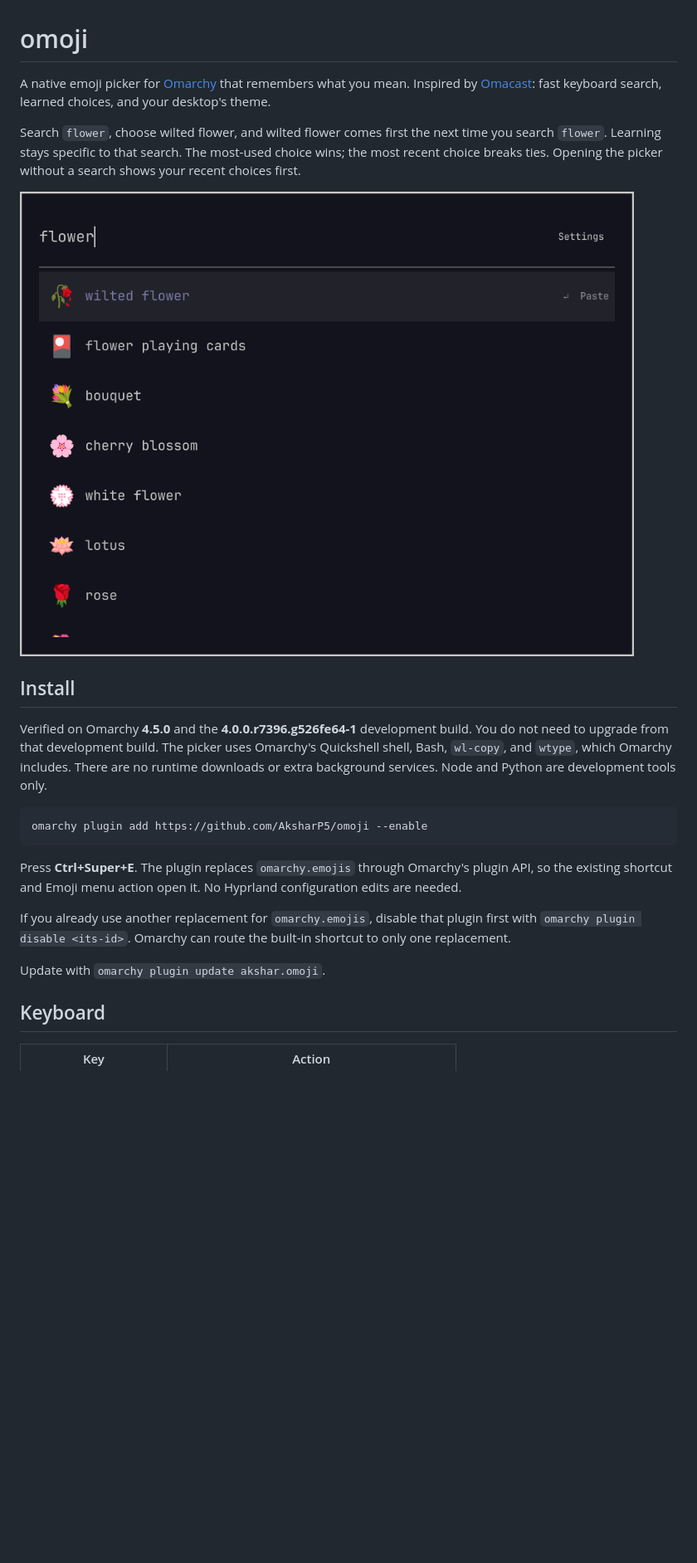
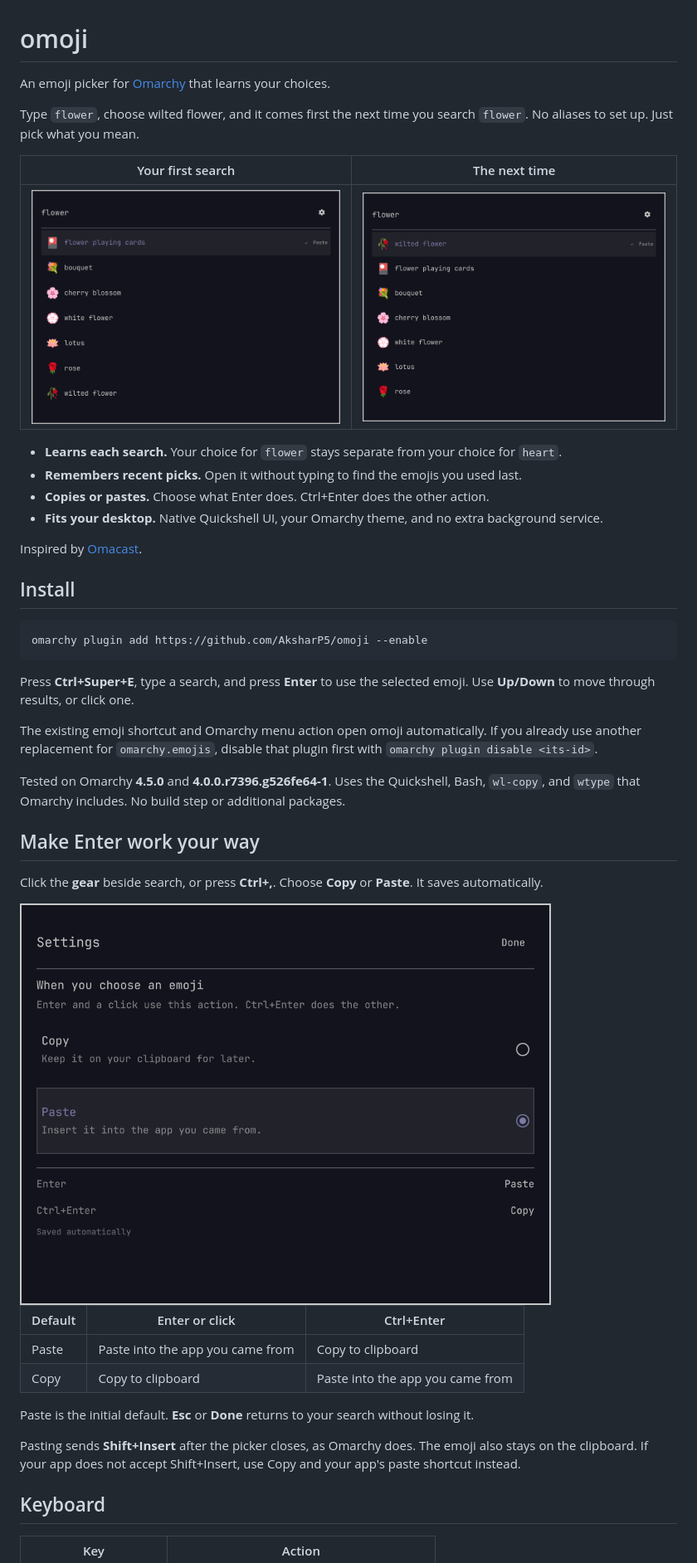
Before and after one commit to AksharP5/omoji, a Markdown page: README.md, the part around one of its changes. Shown at 83% size. Rendered like a GitHub page; pictures changed too: docs/screenshots/before.png (added), docs/screenshots/learned.png (added), docs/screenshots/settings.png (added); blank space fills up the shorter version.

Commit message:
docs: explain omoji with native screenshots

````diff
--- a/README.md
+++ b/README.md
@@ -1,28 +1,47 @@
 # omoji
 
-A native emoji picker for [Omarchy](https://omarchy.org) that remembers what you mean.
-Inspired by [Omacast](https://github.com/typecraft-dev/oma-cast): fast keyboard search, learned choices, and your desktop's theme.
+An emoji picker for [Omarchy](https://omarchy.org) that learns your choices.
 
-Search `flower`, choose wilted flower, and wilted flower comes first the next time you search `flower`.
-Learning stays specific to that search. The most-used choice wins; the most recent choice breaks ties.
-Opening the picker without a search shows your recent choices first.
+Type `flower`, choose wilted flower, and it comes first the next time you search `flower`. No aliases to set up. Just pick what you mean.
 
-![omoji searching for flower after choosing wilted flower](preview.png)
+| Your first search | The next time |
+| --- | --- |
+| ![Flower results before choosing wilted flower](docs/screenshots/before.png) | ![Wilted flower ranked first for the same search](docs/screenshots/learned.png) |
+
+- **Learns each search.** Your choice for `flower` stays separate from your choice for `heart`.
+- **Remembers recent picks.** Open it without typing to find the emojis you used last.
+- **Copies or pastes.** Choose what Enter does. Ctrl+Enter does the other action.
+- **Fits your desktop.** Native Quickshell UI, your Omarchy theme, and no extra background service.
+
+Inspired by [Omacast](https://github.com/typecraft-dev/oma-cast).
 
 ## Install
-
-Verified on Omarchy **4.5.0** and the **4.0.0.r7396.g526fe64-1** development build. You do not need to upgrade from that development build. The picker uses Omarchy's Quickshell shell, Bash, `wl-copy`, and `wtype`, which Omarchy includes.
-There are no runtime downloads or extra background services. Node and Python are development tools only.
 
 ```sh
 omarchy plugin add https://github.com/AksharP5/omoji --enable
 ```
 
-Press **Ctrl+Super+E**. The plugin replaces `omarchy.emojis` through Omarchy's plugin API, so the existing shortcut and Emoji menu action open it. No Hyprland configuration edits are needed.
+Press **Ctrl+Super+E**, type a search, and press **Enter** to use the selected emoji.
+Use **Up/Down** to move through results, or click one.
 
-If you already use another replacement for `omarchy.emojis`, disable that plugin first with `omarchy plugin disable <its-id>`. Omarchy can route the built-in shortcut to only one replacement.
+The existing emoji shortcut and Omarchy menu action open omoji automatically. If you already use another replacement for `omarchy.emojis`, disable that plugin first with `omarchy plugin disable <its-id>`.
 
-Update with `omarchy plugin update akshar.omoji`.
+Tested on Omarchy **4.5.0** and **4.0.0.r7396.g526fe64-1**. Uses the Quickshell, Bash, `wl-copy`, and `wtype` that Omarchy includes. No build step or additional packages.
+
+## Make Enter work your way
+
+Click the **gear** beside search, or press **Ctrl+,**. Choose **Copy** or **Paste**. It saves automatically.
+
+<img src="docs/screenshots/settings.png" alt="Action settings with Paste selected and a preview of Enter and Ctrl+Enter" width="640">
+
+| Default | Enter or click | Ctrl+Enter |
+| --- | --- | --- |
+| Paste | Paste into the app you came from | Copy to clipboard |
+| Copy | Copy to clipboard | Paste into the app you came from |
+
+Paste is the initial default. **Esc** or **Done** returns to your search without losing it.
+
+Pasting sends **Shift+Insert** after the picker closes, as Omarchy does. The emoji also stays on the clipboard. If your app does not accept Shift+Insert, use Copy and your app's paste shortcut instead.
 
 ## Keyboard
 
````
Also changed, not shown: other parts of README.md (+31 -44 lines), docs/development.md (added, +38 -0 lines).
